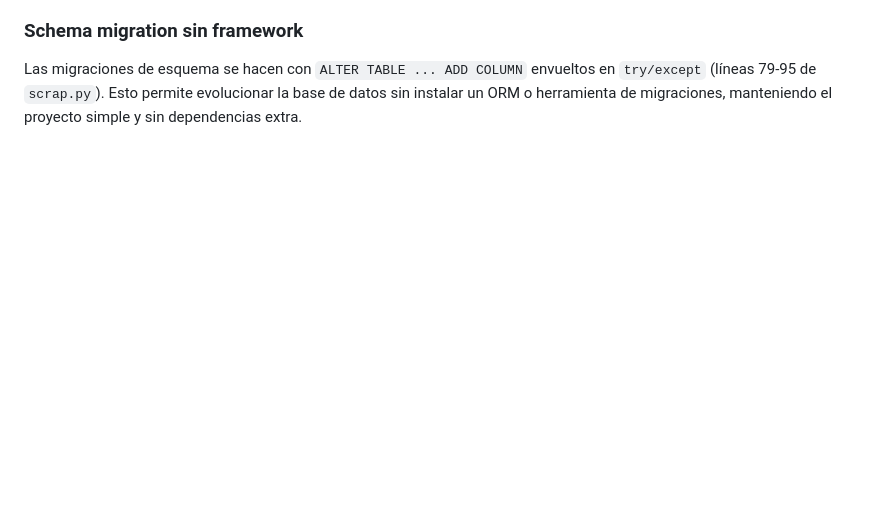
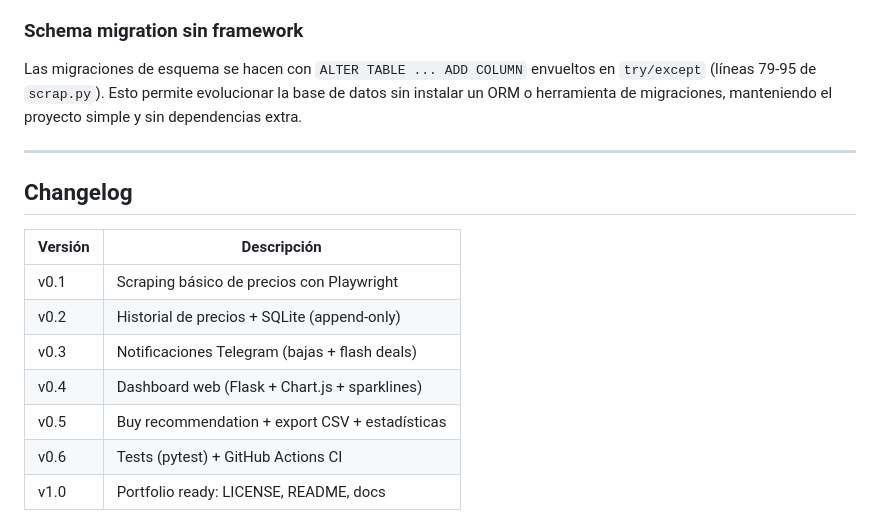
Before and after one commit to maetenco/books-scraper, a Markdown page: README.md, the part around one of its changes. Rendered like a GitHub page; blank space fills up the shorter version.

Commit message:
mermaid y changelog

```diff
--- a/README.md
+++ b/README.md
@@ -195,3 +189,17 @@ El algoritmo en `dashboard.py:467-515` funciona así:
 ### Schema migration sin framework
 
 Las migraciones de esquema se hacen con `ALTER TABLE ... ADD COLUMN` envueltos en `try/except` (líneas 79-95 de `scrap.py`). Esto permite evolucionar la base de datos sin instalar un ORM o herramienta de migraciones, manteniendo el proyecto simple y sin dependencias extra.
+
+---
+
+## Changelog
+
+| Versión | Descripción |
+|---------|-------------|
+| v0.1 | Scraping básico de precios con Playwright |
+| v0.2 | Historial de precios + SQLite (append-only) |
+| v0.3 | Notificaciones Telegram (bajas + flash deals) |
+| v0.4 | Dashboard web (Flask + Chart.js + sparklines) |
+| v0.5 | Buy recommendation + export CSV + estadísticas |
+| v0.6 | Tests (pytest) + GitHub Actions CI |
+| v1.0 | Portfolio ready: LICENSE, README, docs |
```
Also changed, not shown: other parts of README.md (+12 -18 lines).
